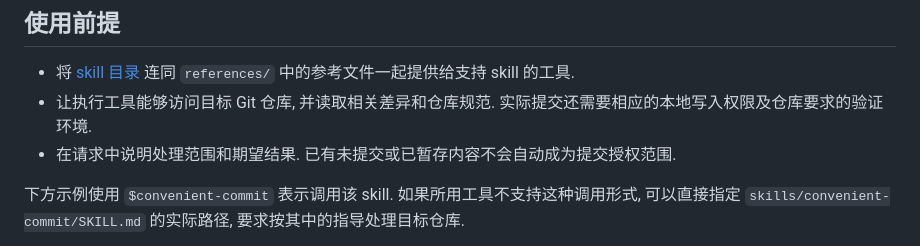
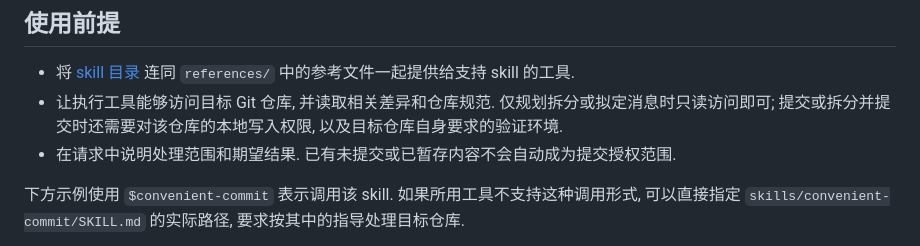
Before and after one commit to yjydist/skills, a Markdown page: docs/convenient-commit.md, the part around the change. GitHub-like rendering.

```diff
--- a/docs/convenient-commit.md
+++ b/docs/convenient-commit.md
@@ -5,7 +5,7 @@
 ## 使用前提
 
 + 将 [skill 目录](../skills/convenient-commit/SKILL.md) 连同 `references/` 中的参考文件一起提供给支持 skill 的工具.
-+ 让执行工具能够访问目标 Git 仓库, 并读取相关差异和仓库规范. 实际提交还需要相应的本地写入权限及仓库要求的验证环境.
++ 让执行工具能够访问目标 Git 仓库, 并读取相关差异和仓库规范. 仅规划拆分或拟定消息时只读访问即可; 提交或拆分并提交时还需要对该仓库的本地写入权限, 以及目标仓库自身要求的验证环境.
 + 在请求中说明处理范围和期望结果. 已有未提交或已暂存内容不会自动成为提交授权范围.
 
 下方示例使用 `$convenient-commit` 表示调用该 skill. 如果所用工具不支持这种调用形式, 可以直接指定 `skills/convenient-commit/SKILL.md` 的实际路径, 要求按其中的指导处理目标仓库.
```
Also changed, not shown: skills/convenient-commit/SKILL.md (+9 -0 lines).
